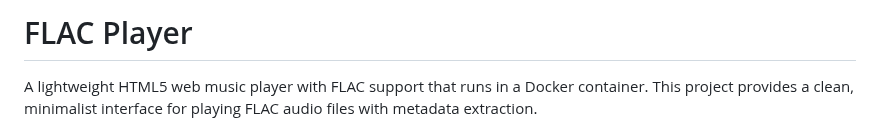
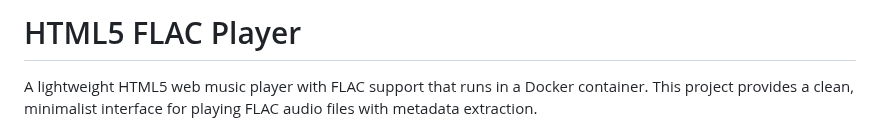
Before and after one commit to jame25/HTML5-FLAC, a Markdown page: README.md, the part around one of its changes. GitHub-like rendering.

```diff
--- a/README.md
+++ b/README.md
@@ -1,4 +1,4 @@
-# FLAC Player
+# HTML5 FLAC Player
 
 A lightweight HTML5 web music player with FLAC support that runs in a Docker container. This project provides a clean, minimalist interface for playing FLAC audio files with metadata extraction.
 
```
Also changed, not shown: other parts of README.md (+4 -1 lines).
